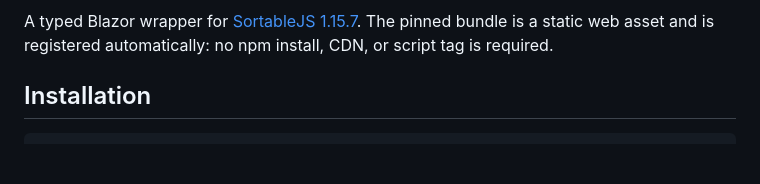
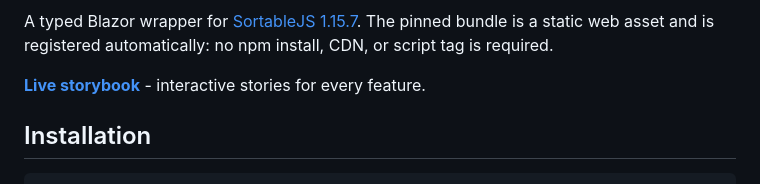
Before and after one commit to Kebechet/Blazor.SortableJS, a Markdown page: README.md, the part around one of its changes. GitHub-like rendering; blank space fills up the shorter version.

```diff
--- a/README.md
+++ b/README.md
@@ -9,6 +10,8 @@
 [![Twitter](https://img.shields.io/twitter/url/https/twitter.com/samuel_sidor.svg?style=social&label=Follow%20samuel_sidor)](https://x.com/samuel_sidor)
 
 A typed Blazor wrapper for [SortableJS 1.15.7](https://github.com/SortableJS/Sortable). The pinned bundle is a static web asset and is registered automatically: no npm install, CDN, or script tag is required.
+
+**[Live storybook](https://kebechet.github.io/Blazor.SortableJS/)** - interactive stories for every feature.
 
 ## Installation
 
```
Also changed, not shown: other parts of README.md (+1 -0 lines).
